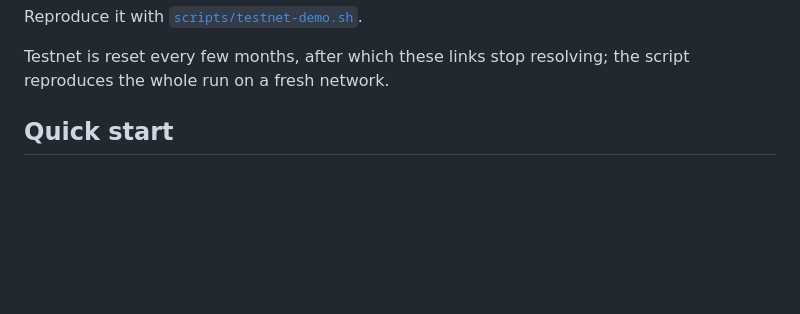
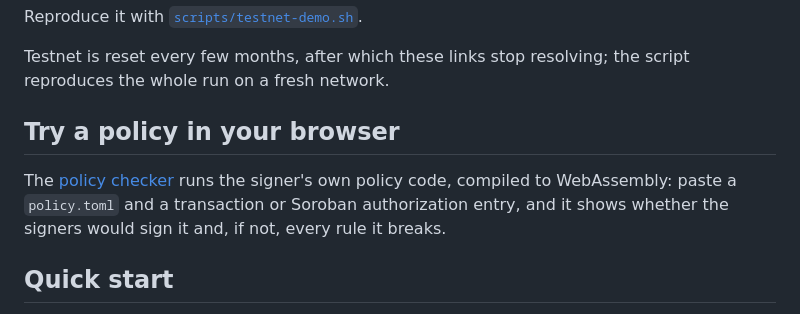
Before and after one commit to Use-Tessera/tessera, a Markdown page: README.md, the part around the change. GitHub-like rendering; blank space fills up the shorter version.

Commit message:
docs: link the policy checker

```diff
--- a/README.md
+++ b/README.md
@@ -53,6 +53,13 @@ error: policy refused: 01000000: spends 150 native, more than per_transaction 10
 Reproduce it with [`scripts/testnet-demo.sh`](https://github.com/Use-Tessera/tessera-coordinator/blob/main/scripts/testnet-demo.sh).
 
 Testnet is reset every few months, after which these links stop resolving; the script reproduces the whole run on a fresh network.
+
+## Try a policy in your browser
+
+The [policy checker](https://use-tessera.github.io/tessera/) runs the signer's
+own policy code, compiled to WebAssembly: paste a `policy.toml` and a
+transaction or Soroban authorization entry, and it shows whether the signers
+would sign it and, if not, every rule it breaks.
 
 ## Quick start
 
```
